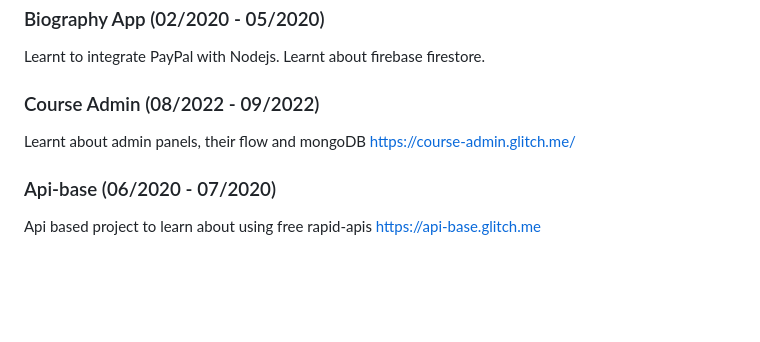
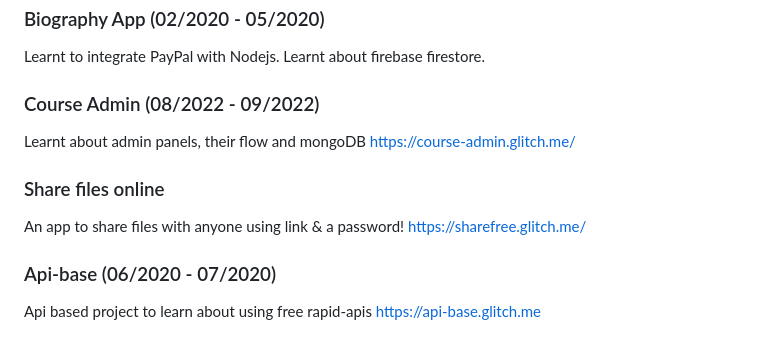
Before and after one commit to Phant0m-a/Phant0m-a, a Markdown page: README.MD, the part around the change. GitHub-like rendering; blank space fills up the shorter version.

```diff
--- a/README.MD
+++ b/README.MD
@@ -54,6 +54,10 @@ Learnt about firebase firestore.
 Learnt about admin panels, their flow and mongoDB
 https://course-admin.glitch.me/
 
+### Share files online
+An app to share files with anyone using link & a password!
+https://sharefree.glitch.me/
+
 ### Api-base (06/2020 - 07/2020)
 Api based project to learn about using free rapid-apis
 https://api-base.glitch.me
```
